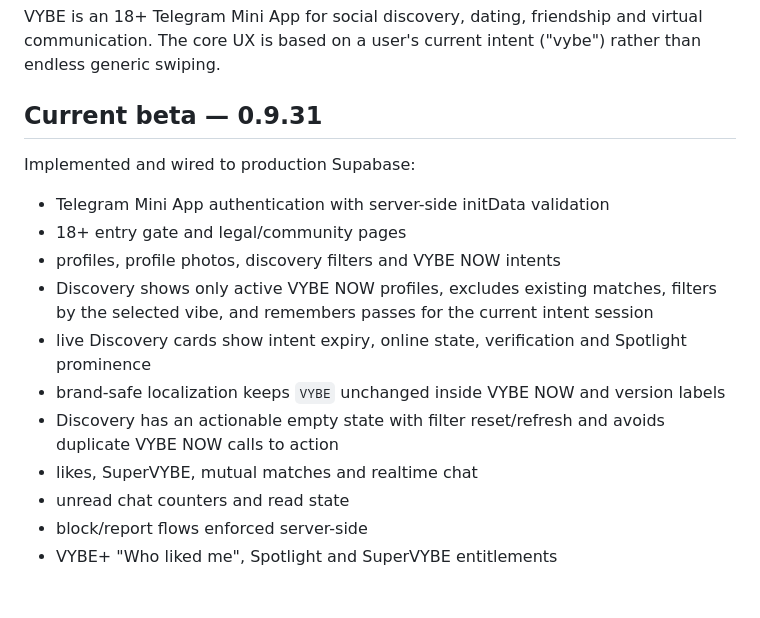
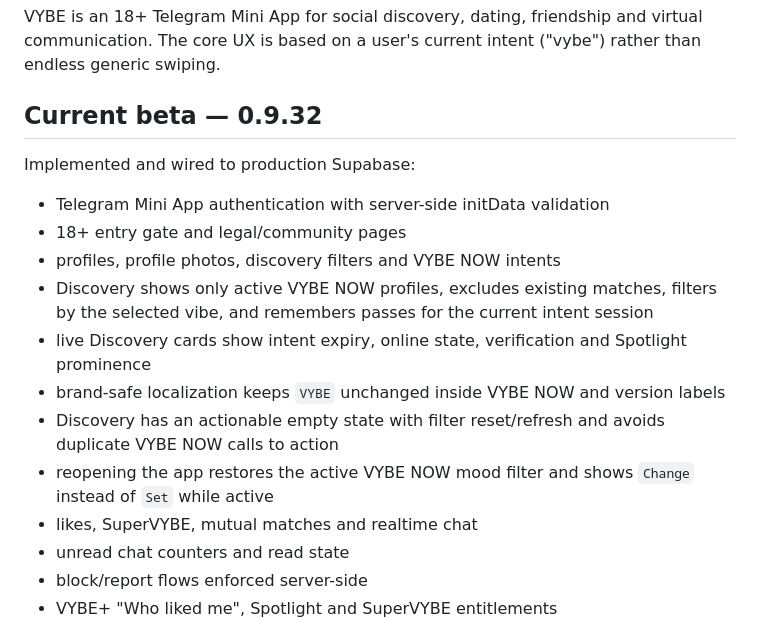
Before and after one commit to restsva-ui/vibe-app, a Markdown page: README.md, the part around the change. Drawn GitHub-style; blank space fills up the shorter version.

Commit message:
Document VYBE 0.9.32 state sync

```diff
--- a/README.md
+++ b/README.md
@@ -2,7 +2,7 @@
 
 VYBE is an 18+ Telegram Mini App for social discovery, dating, friendship and virtual communication. The core UX is based on a user's current intent ("vybe") rather than endless generic swiping.
 
-## Current beta — 0.9.31
+## Current beta — 0.9.32
 
 Implemented and wired to production Supabase:
 
@@ -13,6 +13,7 @@ Implemented and wired to production Supabase:
 - live Discovery cards show intent expiry, online state, verification and Spotlight prominence
 - brand-safe localization keeps `VYBE` unchanged inside VYBE NOW and version labels
 - Discovery has an actionable empty state with filter reset/refresh and avoids duplicate VYBE NOW calls to action
+- reopening the app restores the active VYBE NOW mood filter and shows `Change` instead of `Set` while active
 - likes, SuperVYBE, mutual matches and realtime chat
 - unread chat counters and read state
 - block/report flows enforced server-side
```
